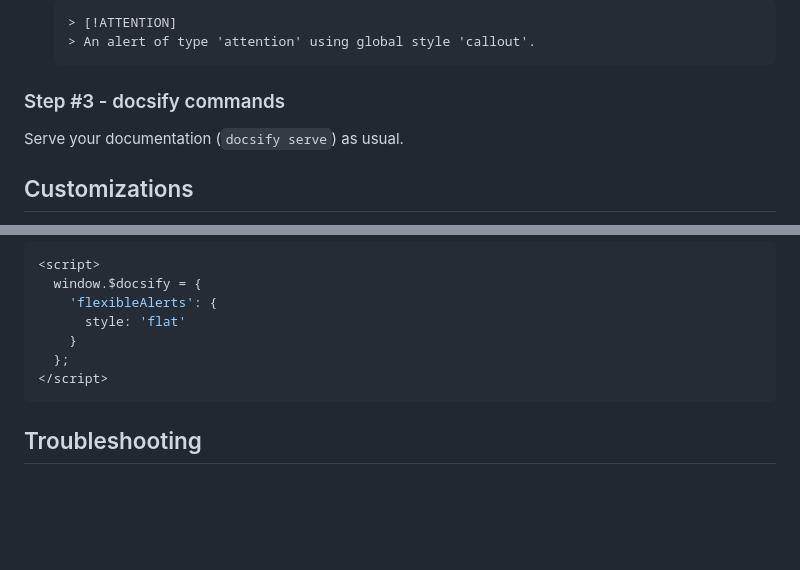
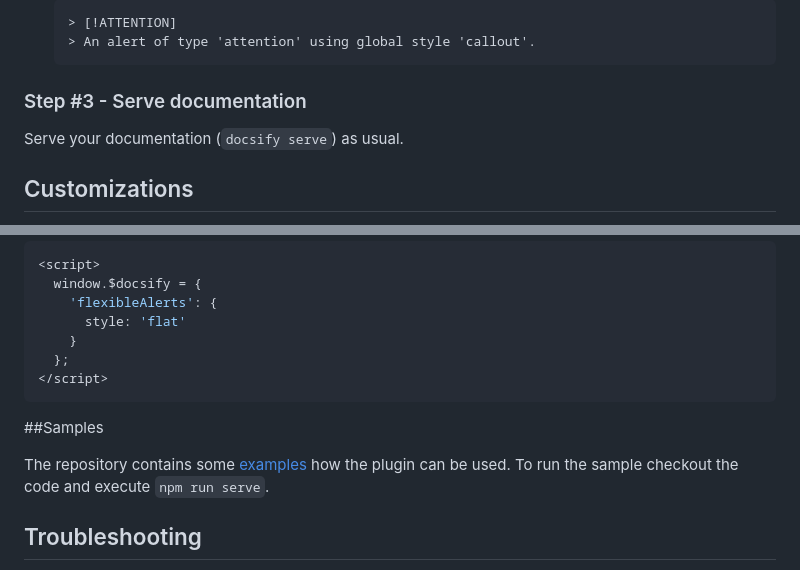
Before and after one commit to fzankl/docsify-plugin-flexible-alerts, a Markdown page: README.md, 2 parts joined by grey strips. Drawn GitHub-style; blank space fills up the shorter version.

Commit message:
Adjust README.md

````diff
--- a/README.md
+++ b/README.md
@@ -127,7 +127,7 @@ Modify or add a new blockquote so it matches required syntax like shown in follo
   > An alert of type 'attention' using global style 'callout'.
   ```
 
-### Step #3 - docsify commands
+### Step #3 - Serve documentation
 
 Serve your documentation (`docsify serve`) as usual.
 
@@ -213,6 +213,11 @@ Instead of configuring this plugin using key `flexible-alerts` you can use camel
 </script>
 ```
 
+##Samples
+
+The repository contains some [examples](./samples) how the plugin can be used.
+To run the sample checkout the code and execute `npm run serve`.
+
 ## Troubleshooting
 
 If alerts do not look as expected, check if your `index.html` as well as alerts in Markdown are valid according to this documentation.
````
